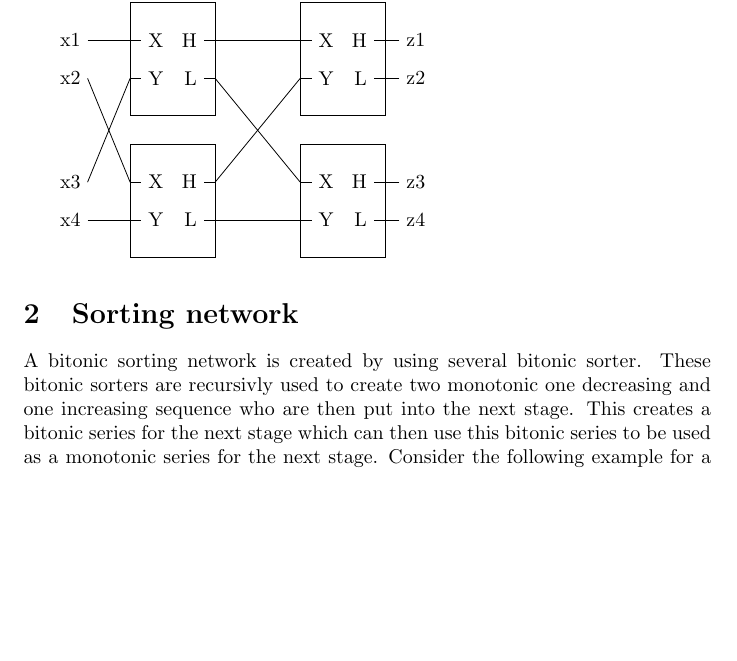
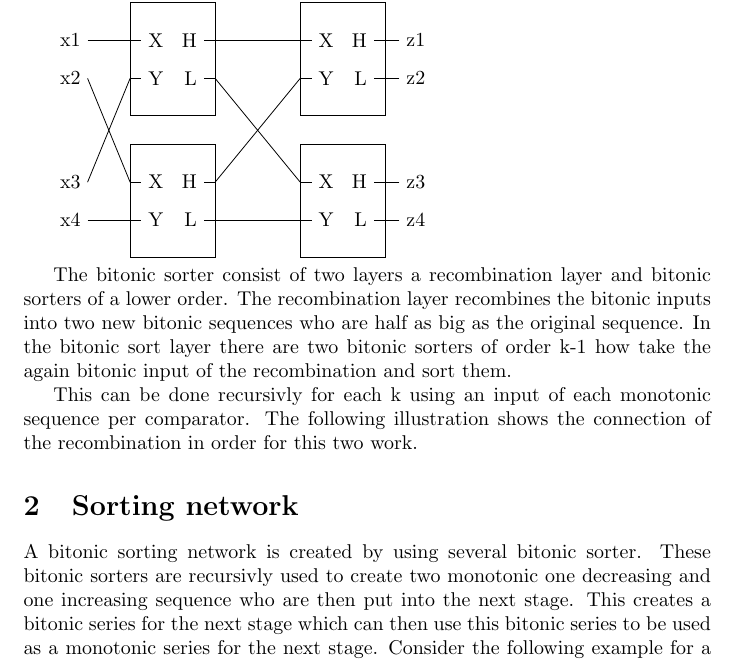
Before and after one commit to MrTroble/BilderAE, a LaTeX document (16-sorter.tex): part of page 2 of 3, cut so that both start at the same text, the shorter picture padded with empty space. Compiled offline with pdfLaTeX.

Commit message:
feat: added additional text

```diff
--- a/16-sorter.tex
+++ b/16-sorter.tex
@@ -178,6 +178,15 @@ For example consider the following k=2 (n=4) bitonic sorter.
     \connectCB{x4}{inL_b}{black}
 \end{tikzpicture}
 
+The bitonic sorter consist of two layers a recombination layer and bitonic sorters of a lower order.
+The recombination layer recombines the bitonic inputs into two new bitonic sequences who are half as big as the original sequence.
+In the bitonic sort layer there are two bitonic sorters of order k-1 how take the again bitonic input of the recombination and sort them.
+
+This can be done recursivly for each k using an input of each monotonic sequence per comparator.
+The following illustration shows the connection of the recombination in order for this two work.
+
+
+
 \section{Sorting network}
 
 A bitonic sorting network is created by using several bitonic sorter.
```
Also changed, not shown: 16-sorter.pdf.
